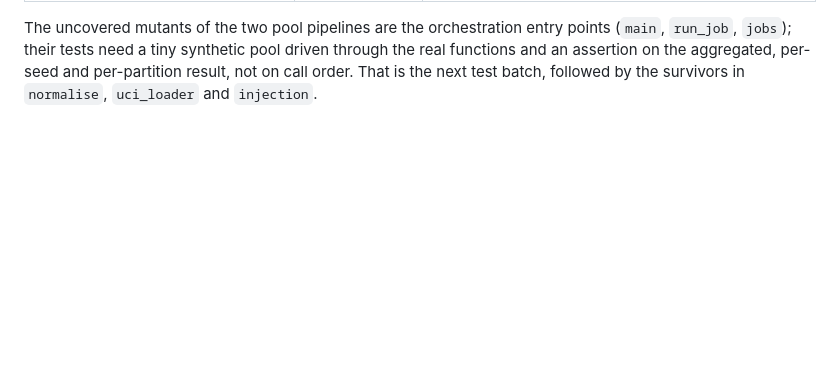
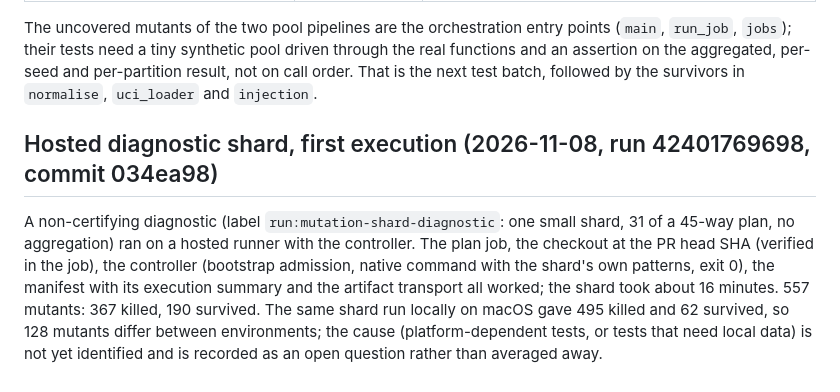
Before and after one commit to theobigand/etl-anomaly-benchmark, a Markdown page: docs/thesis-remediation/RISK_MUTATION_MIGRATION.md, the part around the change. Drawn GitHub-style; blank space fills up the shorter version.

Commit message:
docs(verification): record the first hosted diagnostic shard

```diff
--- a/docs/thesis-remediation/RISK_MUTATION_MIGRATION.md
+++ b/docs/thesis-remediation/RISK_MUTATION_MIGRATION.md
@@ -623,3 +623,15 @@ The uncovered mutants of the two pool pipelines are the orchestration entry poin
 the real functions and an assertion on the aggregated, per-seed and per-partition
 result, not on call order. That is the next test batch, followed by the survivors in
 `normalise`, `uci_loader` and `injection`.
+
+## Hosted diagnostic shard, first execution (2026-11-08, run 42401769698, commit 034ea98)
+
+A non-certifying diagnostic (label `run:mutation-shard-diagnostic`: one small shard,
+31 of a 45-way plan, no aggregation) ran on a hosted runner with the controller. The
+plan job, the checkout at the PR head SHA (verified in the job), the controller
+(bootstrap admission, native command with the shard's own patterns, exit 0), the
+manifest with its execution summary and the artifact transport all worked; the shard
+took about 16 minutes. 557 mutants: 367 killed, 190 survived. The same shard run
+locally on macOS gave 495 killed and 62 survived, so 128 mutants differ between
+environments; the cause (platform-dependent tests, or tests that need local data) is
+not yet identified and is recorded as an open question rather than averaged away.
```
